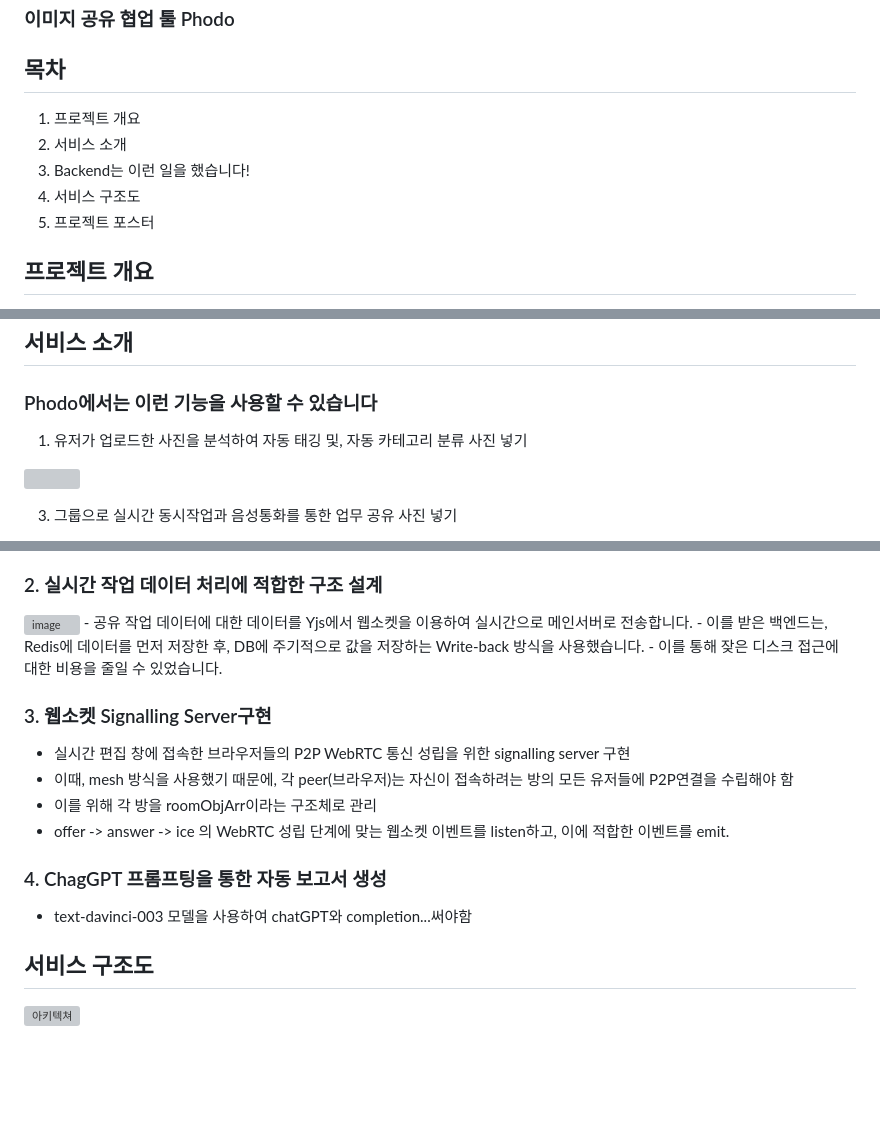
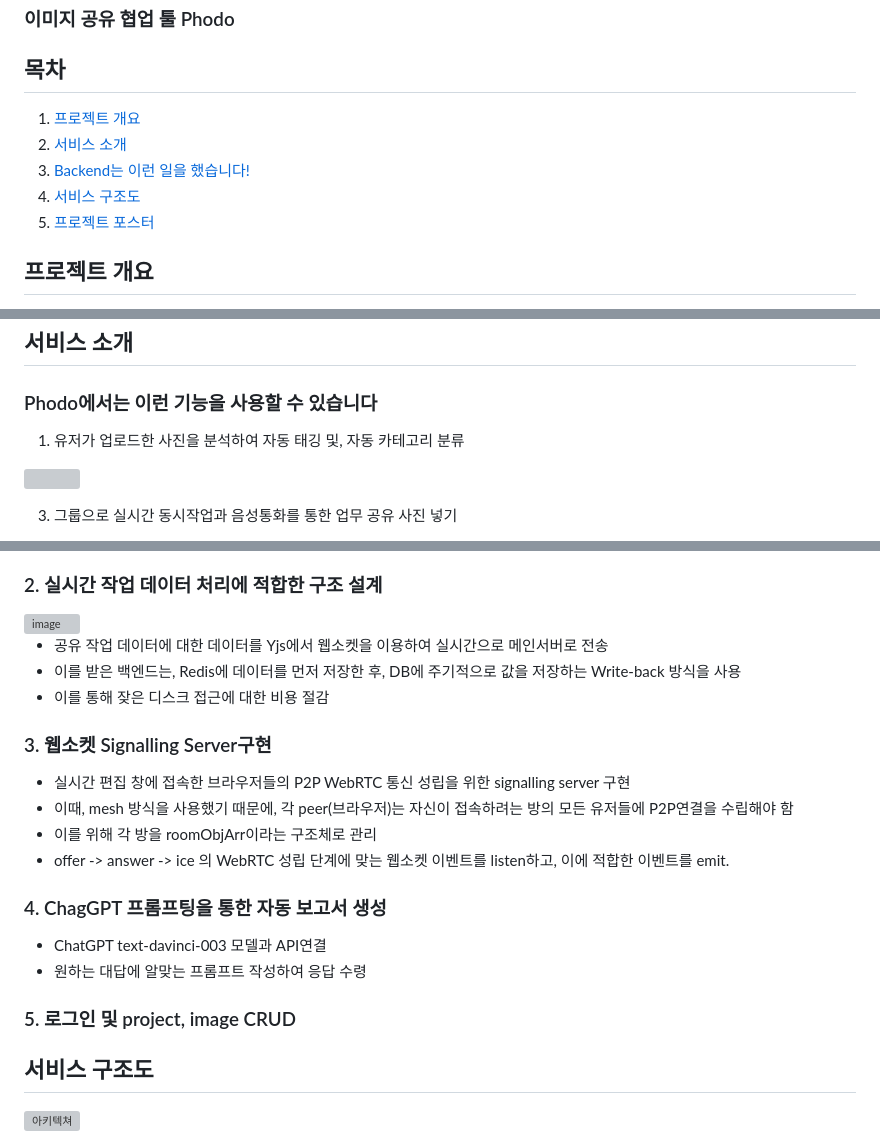
Before and after one commit to yeongseoPark/Phodo-server, a Markdown page: README.md, 3 parts joined by grey strips. Drawn GitHub-style; blank space fills up the shorter version; grey boxes are pictures that could not be loaded.

```diff
--- a/README.md
+++ b/README.md
@@ -5,11 +5,11 @@
 ### 이미지 공유 협업 툴 Phodo
 
 ## 목차
-1. 프로젝트 개요
-2. 서비스 소개
-3. Backend는 이런 일을 했습니다!
-4. 서비스 구조도
-5. 프로젝트 포스터
+1. [프로젝트 개요](#프로젝트-개요)
+2. [서비스 소개](#서비스-소개)
+3. [Backend는 이런 일을 했습니다!](#backend는-이런-일을-했습니다)
+4. [서비스 구조도](#서비스-구조도)
+5. [프로젝트 포스터](#프로젝트-포스터)
 
 ## 프로젝트 개요
 프로젝트 기간 : 2023.06.01 ~ 2023.07.08
@@ -31,7 +31,6 @@
 ## 서비스 소개
 ### Phodo에서는 이런 기능을 사용할 수 있습니다
 1. 유저가 업로드한 사진을 분석하여 자동 태깅 및, 자동 카테고리 분류
-사진 넣기
 <img src="https://github.com/yeongseoPark/Phodo-server/assets/118068099/f7f91d46-a73b-4652-bf40-0a5448783b83">
 
 3. 그룹으로 실시간 동시작업과 음성통화를 통한 업무 공유
@@ -49,9 +48,10 @@
 - 이미지 검색 및 관리를 위해 촬영 시간을 추출하고, Kakao Map API를 이용해 위치(위도,경도)를 행정구역으로 변환하여 검색의 편의성을 높임
 ### 2. 실시간 작업 데이터 처리에 적합한 구조 설계
 <img width="595" alt="image" src="https://github.com/yeongseoPark/Phodo-server/assets/79896709/8f68464d-9e4c-423c-93bf-dc3af62fbce0">
-- 공유 작업 데이터에 대한 데이터를 Yjs에서 웹소켓을 이용하여 실시간으로 메인서버로 전송합니다.
-- 이를 받은 백엔드는, Redis에 데이터를 먼저 저장한 후, DB에 주기적으로 값을 저장하는 Write-back 방식을 사용했습니다.
-- 이를 통해 잦은 디스크 접근에 대한 비용을 줄일 수 있었습니다.
+
+- 공유 작업 데이터에 대한 데이터를 Yjs에서 웹소켓을 이용하여 실시간으로 메인서버로 전송
+- 이를 받은 백엔드는, Redis에 데이터를 먼저 저장한 후, DB에 주기적으로 값을 저장하는 Write-back 방식을 사용
+- 이를 통해 잦은 디스크 접근에 대한 비용 절감
 
 ### 3. 웹소켓 Signalling Server구현
 - 실시간 편집 창에 접속한 브라우저들의 P2P WebRTC 통신 성립을 위한 signalling server 구현
@@ -60,8 +60,10 @@
 - offer -> answer -> ice 의 WebRTC 성립 단계에 맞는 웹소켓 이벤트를 listen하고, 이에 적합한 이벤트를 emit.
 
 ### 4. ChagGPT 프롬프팅을 통한 자동 보고서 생성
-- text-davinci-003 모델을 사용하여 chatGPT와 completion...써야함
+- ChatGPT text-davinci-003 모델과 API연결
+- 원하는 대답에 알맞는 프롬프트 작성하여 응답 수령
 
+### 5. 로그인 및 project, image CRUD
 
 ## 서비스 구조도
 <img width="800" alt="아키텍쳐" src="https://github.com/yeongseoPark/Phodo-server/assets/79896709/a753895a-5d42-4a0c-a7cb-11a4bb38e164">
```
Also changed, not shown: other parts of README.md (+1 -1 lines).
